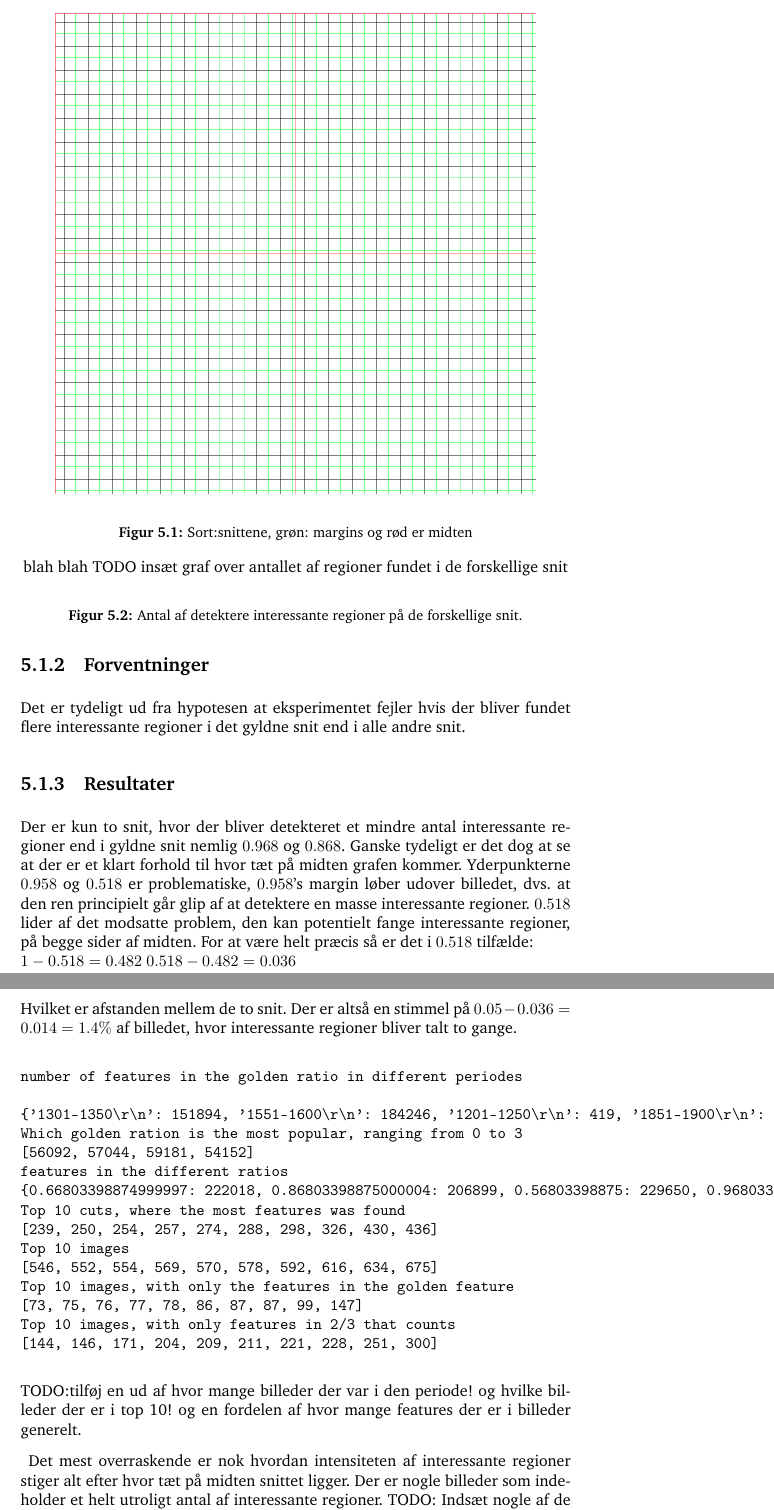
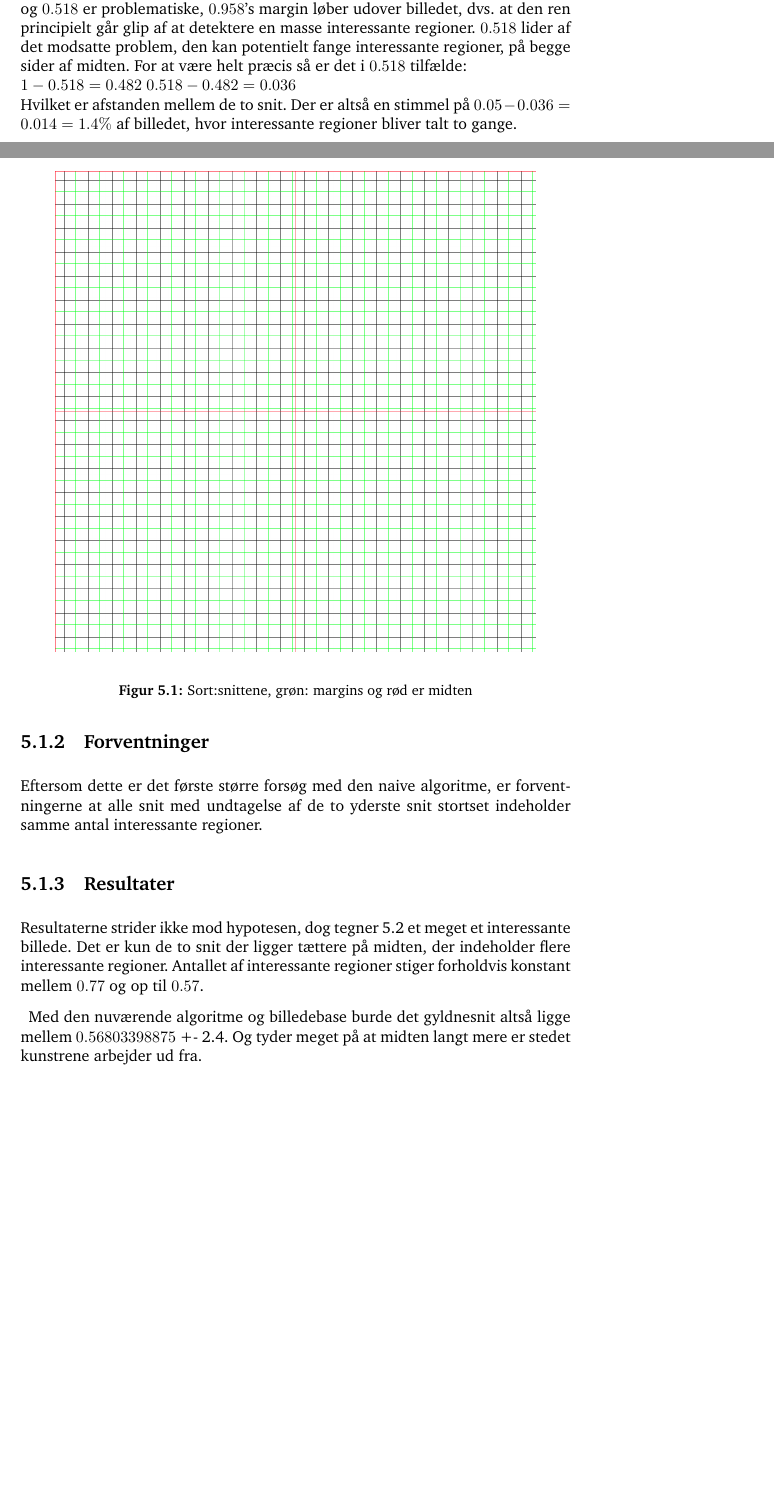
Before and after one commit to thorlund/gyldnesnit, a LaTeX thesis (doc/rapport/rapport.tex, which reads doc/rapport/afsnit/resultater/naiv.tex): two parts of pages 62 and 63 of 67 before the commit and two parts of pages 61 and 62 of 67 after it, joined at a grey line, cut so that both start at the same text, the shorter picture padded with empty space. Compiled offline with pdfLaTeX.

Commit message:
flot graf :)

```diff
--- a/doc/rapport/afsnit/resultater/naiv.tex
+++ b/doc/rapport/afsnit/resultater/naiv.tex
@@ -21,28 +21,6 @@
 	\caption{Sort:snittene, grøn: margins og rød er midten}
 	\label{snitogmargin}
 \end{figure}
-
-Eksperimentet bliver kørt på alle 17364 billeder.
-\newpage
-\subsection{Forventninger}
-Det er tydeligt ud fra hypotesen at eksperimentet fejler hvis der bliver
-fundet flere interessante regioner i det gyldne snit end i alle andre
-snit.
-
-\subsection{Resultater}
-%Indsæt graf over de forskellige ratios her.
-\begin{figure}
-	\begin{center}
-		blah blah TODO insæt graf over antallet af regioner fundet i de
-		forskellige snit
-	\end{center}
-	\caption{Antal af detektere interessante regioner på de forskellige snit.}
-	\label{diffratios}
-\end{figure}
-Der er kun to snit, hvor der bliver detekteret et mindre antal
-interessante regioner end i gyldne snit nemlig $0.968$ og
-$0.868$. Ganske tydeligt er det dog at se at der er et klart forhold til
-hvor tæt på midten grafen kommer.
 Yderpunkterne $0.958$ og $0.518$ er problematiske, $0.958$'s margin
 løber udover billedet, dvs. at den ren principielt går glip af at
 detektere en masse interessante regioner.
@@ -52,27 +30,24 @@
 $1-0.518 = 0.482$
 $0.518-0.482=0.036$\\
 Hvilket er afstanden mellem de to snit.
-Der er altså en stimmel på $0.05-0.036 = 0.014 = 1.4\%$ af billedet,
+Der er altså en stimmel på $0.05-0.036 = 0.014 = 1.4\%$ af billedet,
 hvor interessante regioner bliver talt to gange.
 
+Eksperimentet bliver kørt på alle 17364 billeder.
+\newpage
+\subsection{Forventninger}
+Eftersom dette er det første større forsøg med den naive algoritme, er
+forventningerne at alle snit med undtagelse af de to yderste snit
+stortset indeholder samme antal interessante regioner.
 
-\begin{verbatim}
-number of features in the golden ratio in different periodes
+\subsection{Resultater}
+Resultaterne strider ikke mod hypotesen, dog tegner \ref{diffratios}
+et meget et interessante billede. Det er kun de to snit der ligger
+tættere på midten, der indeholder flere interessante regioner.
+Antallet af interessante regioner stiger forholdvis konstant mellem
+$0.77$ og op til $0.57$.
 
-{'1301-1350\r\n': 151894, '1551-1600\r\n': 184246, '1201-1250\r\n': 419, '1851-1900\r\n': 15092, '1101-1150\r\n': 2817, '1651-1700\r\n': 171119, '1351-1400\r\n': 35464, '1251-1300\r\n': 11864, '1451-1500\r\n': 428338, '1701-1750\r\n': 115703, '1151-1200\r\n': 14688, '1751-1800\r\n': 67703, '1801-1850\r\n': 79182, '1601-1650\r\n': 273832, '1401-1450\r\n': 199989, '1501-1550\r\n': 394100}
-Which golden ration is the most popular, ranging from 0 to 3
-[56092, 57044, 59181, 54152]
-features in the different ratios
-{0.66803398874999997: 222018, 0.86803398875000004: 206899, 0.56803398875: 229650, 0.96803398875000002: 183833, 0.76803398874999995: 213570, 0.91803398874999997: 208340, 0.81803398875: 208081, 0.71803398875000002: 217432, 0.51803398874999995: 230144, 0.61803398875000004: 226462}
-Top 10 cuts, where the most features was found
-[239, 250, 254, 257, 274, 288, 298, 326, 430, 436]
-Top 10 images
-[546, 552, 554, 569, 570, 578, 592, 616, 634, 675]
-Top 10 images, with only the features in the golden feature
-[73, 75, 76, 77, 78, 86, 87, 87, 99, 147]
-Top 10 images, with only features in 2/3 that counts
-[144, 146, 171, 204, 209, 211, 221, 228, 251, 300]
-\end{verbatim}
-TODO:tilføj en ud af hvor mange billeder der var i den periode!
-	og hvilke billeder der er i top 10!
-	og en fordelen af hvor mange features der er i billeder generelt.
+Med den nuværende algoritme og billedebase burde det gyldnesnit
+altså ligge mellem $0.56803398875$ +- 2.4.
+Og tyder meget på at midten langt mere er stedet kunstrene arbejder
+ud fra.
@@ -79,8 +60,32 @@
+	\label{diffratios}
+\end{figure}
 
-Det mest overraskende er nok hvordan intensiteten af interessante
-regioner stiger alt efter hvor tæt på midten snittet ligger.
-Der er nogle billeder som indeholder et helt utroligt antal af
-interessante regioner.
-TODO: Indsæt nogle af de billeder.
+
+%\begin{verbatim}
+%number of features in the golden ratio in different periodes
+%
+%{'1301-1350\r\n': 151894, '1551-1600\r\n': 184246, '1201-1250\r\n': 419, '1851-1900\r\n': 15092, '1101-1150\r\n': 2817, '1651-1700\r\n': 171119, '1351-1400\r\n': 35464, '1251-1300\r\n': 11864, '1451-1500\r\n': 428338, '1701-1750\r\n': 115703, '1151-1200\r\n': 14688, '1751-1800\r\n': 67703, '1801-1850\r\n': 79182, '1601-1650\r\n': 273832, '1401-1450\r\n': 199989, '1501-1550\r\n': 394100}
+%Which golden ration is the most popular, ranging from 0 to 3
+%[56092, 57044, 59181, 54152]
+%features in the different ratios
+%{0.66803398874999997: 222018, 0.86803398875000004: 206899, 0.56803398875: 229650, 0.96803398875000002: 183833, 0.76803398874999995: 213570, 0.91803398874999997: 208340, 0.81803398875: 208081, 0.71803398875000002: 217432, 0.51803398874999995: 230144, 0.61803398875000004: 226462}
+%Top 10 cuts, where the most features was found
+%[239, 250, 254, 257, 274, 288, 298, 326, 430, 436]
+%Top 10 images
+%[546, 552, 554, 569, 570, 578, 592, 616, 634, 675]
+%Top 10 images, with only the features in the golden feature
+%[73, 75, 76, 77, 78, 86, 87, 87, 99, 147]
+%Top 10 images, with only features in 2/3 that counts
+%[144, 146, 171, 204, 209, 211, 221, 228, 251, 300]
+%\end{verbatim}
+%TODO:tilføj en ud af hvor mange billeder der var i den periode!
+%	og hvilke billeder der er i top 10!
+%	og en fordelen af hvor mange features der er i billeder generelt.
+%
+%Det mest overraskende er nok hvordan intensiteten af interessante
+%regioner stiger alt efter hvor tæt på midten snittet ligger.
+%Der er nogle billeder som indeholder et helt utroligt antal af
+%interessante regioner.
+%TODO: Indsæt nogle af de billeder.
 }
 % vim: set tw=72 spell spelllang=da:
```
Also changed, not shown: doc/rapport/afsnit/resultater/billeder/featsperratio.png (added), doc/rapport/afsnit/resultater/naiv.tex (6 more changed lines).
